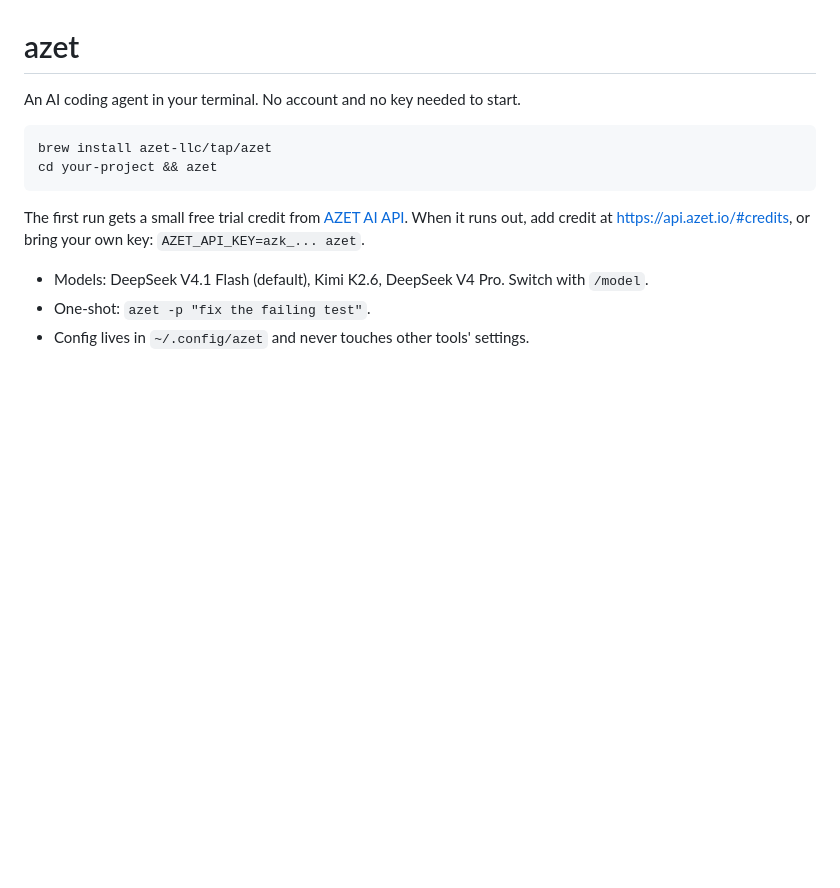
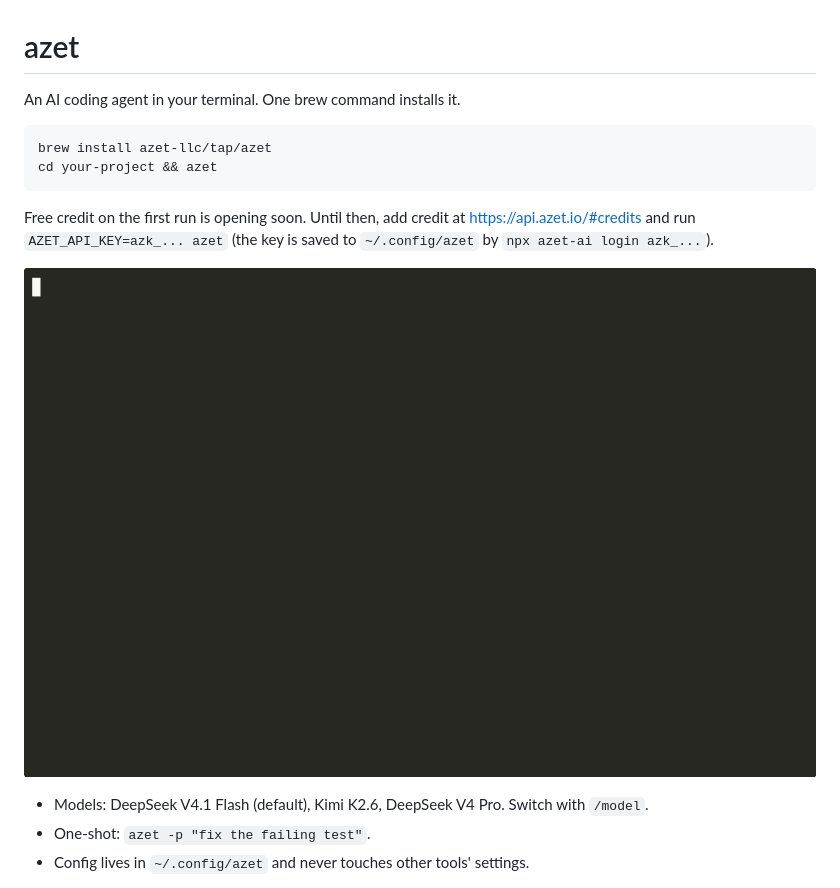
Before and after one commit to azet-llc/azet-cli, a Markdown page: README.md, the part around the change. Rendered like a GitHub page; pictures changed too: docs/azet-demo.gif (added); blank space fills up the shorter version.

Commit message:
docs: landing page + real demo GIF (clean Mac, 44.6s); README/page say free first-run credit is opening soon (trial closed until approval)
Co-Authored-By: Claude Opus 5.5 <noreply@anthropic.com>

````diff
--- a/README.md
+++ b/README.md
@@ -1,13 +1,15 @@
 # azet
 
-An AI coding agent in your terminal. No account and no key needed to start.
+An AI coding agent in your terminal. One brew command installs it.
 
 ```sh
 brew install azet-llc/tap/azet
 cd your-project && azet
 ```
 
-The first run gets a small free trial credit from [AZET AI API](https://api.azet.io). When it runs out, add credit at https://api.azet.io/#credits, or bring your own key: `AZET_API_KEY=azk_... azet`.
+Free credit on the first run is opening soon. Until then, add credit at https://api.azet.io/#credits and run `AZET_API_KEY=azk_... azet` (the key is saved to `~/.config/azet` by `npx azet-ai login azk_...`).
+
+![azet demo: brew install to first result in 44.6s on a clean Mac account](docs/azet-demo.gif)
 
 - Models: DeepSeek V4.1 Flash (default), Kimi K2.6, DeepSeek V4 Pro. Switch with `/model`.
 - One-shot: `azet -p "fix the failing test"`.
````
Also changed, not shown: 2 other files.
